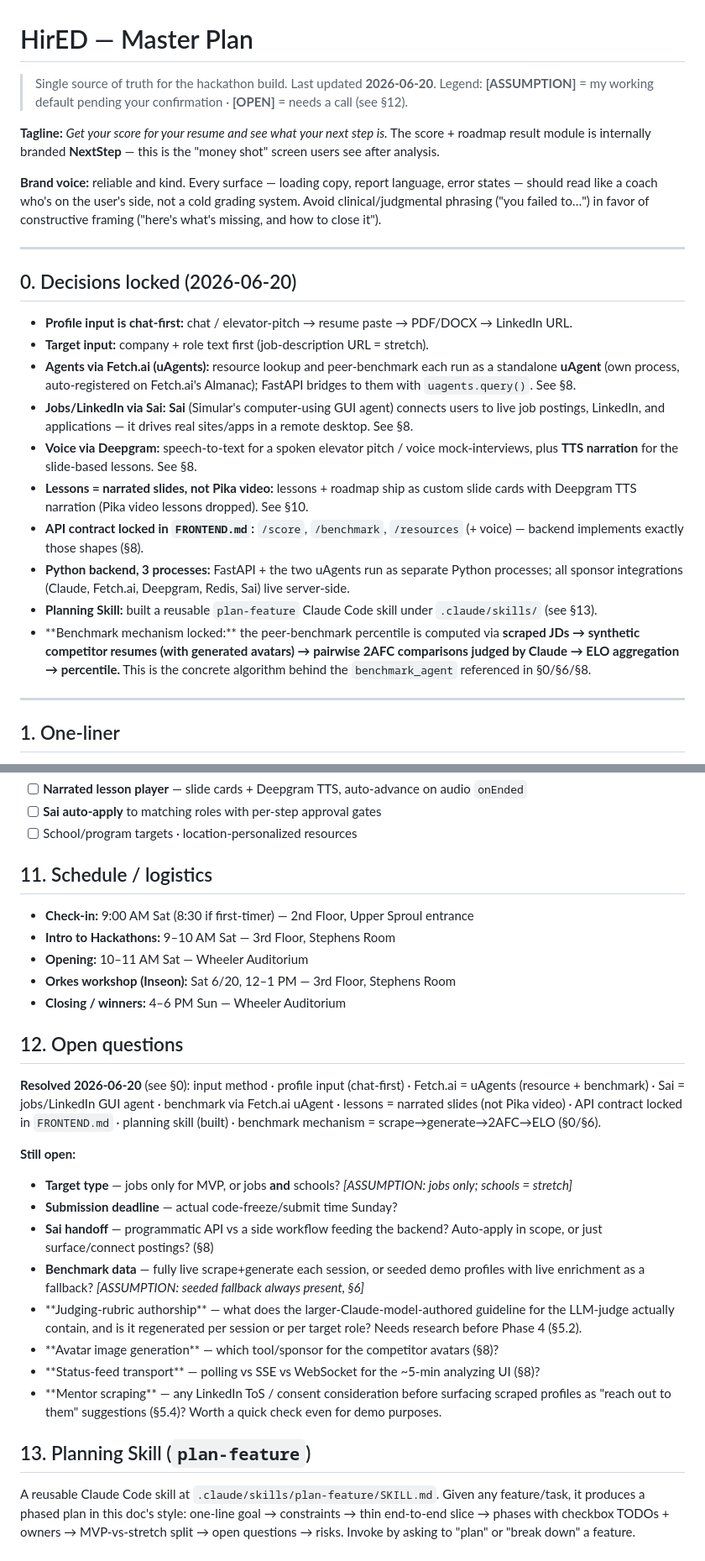
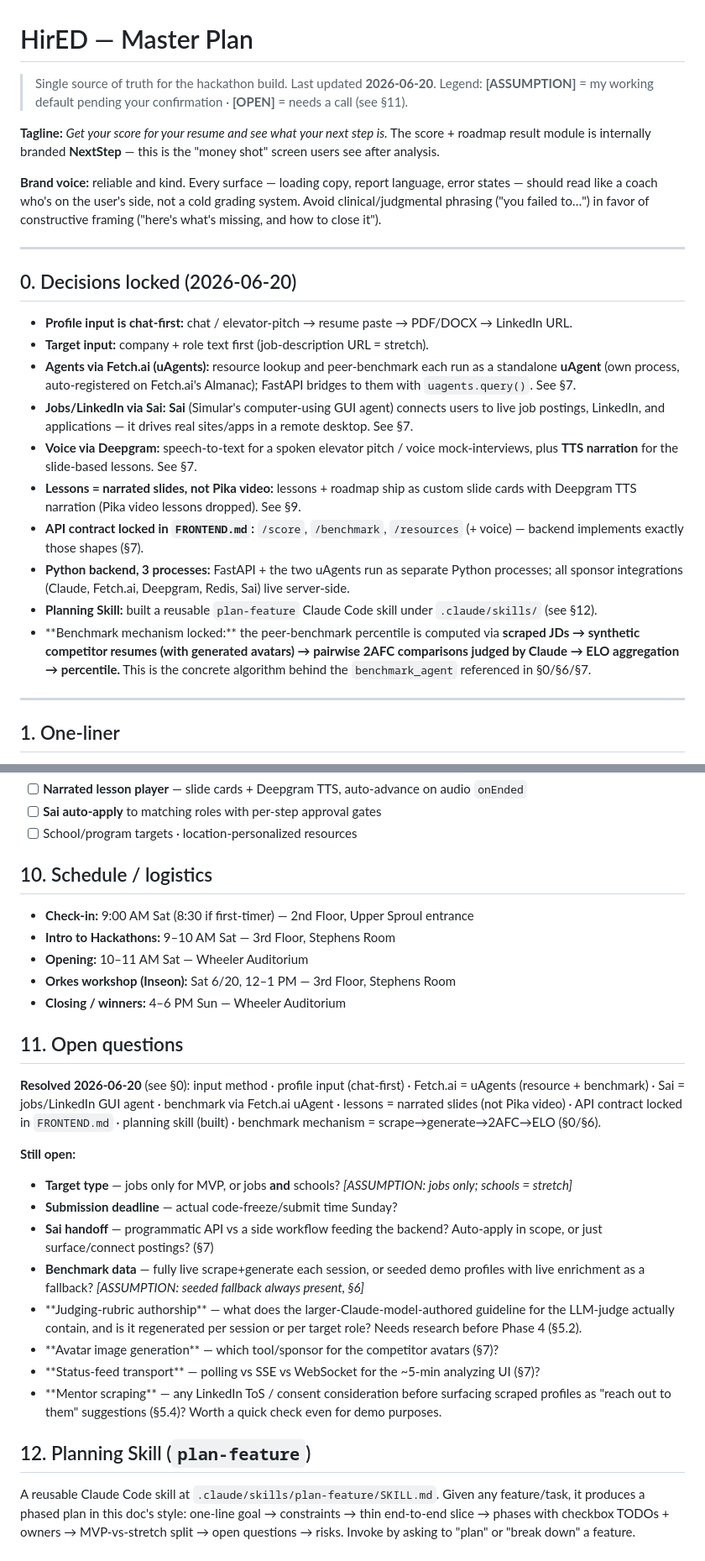
Before and after one commit to mango-ship-it/HirED, a Markdown page: MASTER.md, 2 parts joined by grey strips. Shown at 84% size. GitHub-like rendering.

```diff
--- a/MASTER.md
+++ b/MASTER.md
@@ -1,7 +1,7 @@
 # HirED — Master Plan
 
 > Single source of truth for the hackathon build. Last updated **2026-06-20**.
-> Legend: **[ASSUMPTION]** = my working default pending your confirmation · **[OPEN]** = needs a call (see §12).
+> Legend: **[ASSUMPTION]** = my working default pending your confirmation · **[OPEN]** = needs a call (see §11).
 
 <!-- NEW: Tagline -->
 
@@ -20,22 +20,22 @@ The score + roadmap result module is internally branded **NextStep** — this is
 - **Target input:** company + role text first (job-description URL = stretch).
 - **Agents via Fetch.ai (uAgents):** resource lookup and peer-benchmark each run as a standalone
   **uAgent** (own process, auto-registered on Fetch.ai's Almanac); FastAPI bridges to them with
-  `uagents.query()`. See §8.
+  `uagents.query()`. See §7.
 - **Jobs/LinkedIn via Sai:** **Sai** (Simular's computer-using GUI agent) connects users to live job
-  postings, LinkedIn, and applications — it drives real sites/apps in a remote desktop. See §8.
+  postings, LinkedIn, and applications — it drives real sites/apps in a remote desktop. See §7.
 - **Voice via Deepgram:** speech-to-text for a spoken elevator pitch / voice mock-interviews, plus
-  **TTS narration** for the slide-based lessons. See §8.
+  **TTS narration** for the slide-based lessons. See §7.
 - **Lessons = narrated slides, not Pika video:** lessons + roadmap ship as custom slide cards with
-  Deepgram TTS narration (Pika video lessons dropped). See §10.
+  Deepgram TTS narration (Pika video lessons dropped). See §9.
 - **API contract locked in `FRONTEND.md`:** `/score`, `/benchmark`, `/resources` (+ voice) — backend
-  implements exactly those shapes (§8).
+  implements exactly those shapes (§7).
 - **Python backend, 3 processes:** FastAPI + the two uAgents run as separate Python processes; all
   sponsor integrations (Claude, Fetch.ai, Deepgram, Redis, Sai) live server-side.
-- **Planning Skill:** built a reusable `plan-feature` Claude Code skill under `.claude/skills/` (see §13).
+- **Planning Skill:** built a reusable `plan-feature` Claude Code skill under `.claude/skills/` (see §12).
 - <!-- NEW --> **Benchmark mechanism locked:** the peer-benchmark percentile is computed via
   **scraped JDs → synthetic competitor resumes (with generated avatars) → pairwise 2AFC comparisons
   judged by Claude → ELO aggregation → percentile.** This is the concrete algorithm behind the
-  `benchmark_agent` referenced in §0/§6/§8.
+  `benchmark_agent` referenced in §0/§6/§7.
 
 ---
 
@@ -349,7 +349,7 @@ Rule: ship a working **end-to-end thin slice first**, then add breadth.
 - [ ] **Sai auto-apply** to matching roles with per-step approval gates
 - [ ] School/program targets · location-personalized resources
 
-## 11. Schedule / logistics
+## 10. Schedule / logistics
 
 - **Check-in:** 9:00 AM Sat (8:30 if first-timer) — 2nd Floor, Upper Sproul entrance
 - **Intro to Hackathons:** 9–10 AM Sat — 3rd Floor, Stephens Room
@@ -357,7 +357,7 @@ Rule: ship a working **end-to-end thin slice first**, then add breadth.
 - **Orkes workshop (Inseon):** Sat 6/20, 12–1 PM — 3rd Floor, Stephens Room
 - **Closing / winners:** 4–6 PM Sun — Wheeler Auditorium
 
-## 12. Open questions
+## 11. Open questions
 
 **Resolved 2026-06-20** (see §0): input method · profile input (chat-first) · Fetch.ai = uAgents
 (resource + benchmark) · Sai = jobs/LinkedIn GUI agent · benchmark via Fetch.ai uAgent · lessons =
@@ -369,18 +369,18 @@ benchmark mechanism = scrape→generate→2AFC→ELO (§0/§6).
 - **Target type** — jobs only for MVP, or jobs **and** schools? _[ASSUMPTION: jobs only; schools = stretch]_
 - **Submission deadline** — actual code-freeze/submit time Sunday?
 - **Sai handoff** — programmatic API vs a side workflow feeding the backend? Auto-apply in scope, or
-  just surface/connect postings? (§8)
+  just surface/connect postings? (§7)
 - **Benchmark data** — fully live scrape+generate each session, or seeded demo profiles with live
   enrichment as a fallback? _[ASSUMPTION: seeded fallback always present, §6]_
 - <!-- NEW --> **Judging-rubric authorship** — what does the larger-Claude-model-authored guideline
   for the LLM-judge actually contain, and is it regenerated per session or per target role? Needs
   research before Phase 4 (§5.2).
-- <!-- NEW --> **Avatar image generation** — which tool/sponsor for the competitor avatars (§8)?
-- <!-- NEW --> **Status-feed transport** — polling vs SSE vs WebSocket for the ~5-min analyzing UI (§8)?
+- <!-- NEW --> **Avatar image generation** — which tool/sponsor for the competitor avatars (§7)?
+- <!-- NEW --> **Status-feed transport** — polling vs SSE vs WebSocket for the ~5-min analyzing UI (§7)?
 - <!-- NEW --> **Mentor scraping** — any LinkedIn ToS / consent consideration before surfacing scraped
   profiles as "reach out to them" suggestions (§5.4)? Worth a quick check even for demo purposes.
 
-## 13. Planning Skill (`plan-feature`)
+## 12. Planning Skill (`plan-feature`)
 
 A reusable Claude Code skill at `.claude/skills/plan-feature/SKILL.md`. Given any feature/task, it
 produces a phased plan in this doc's style: one-line goal → constraints → thin end-to-end slice →
```
Also changed, not shown: other parts of MASTER.md (+25 -25 lines).
